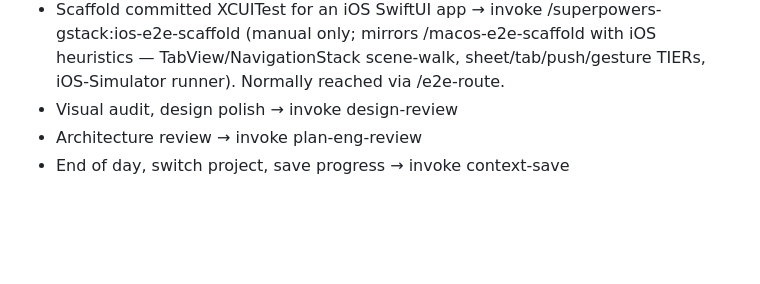
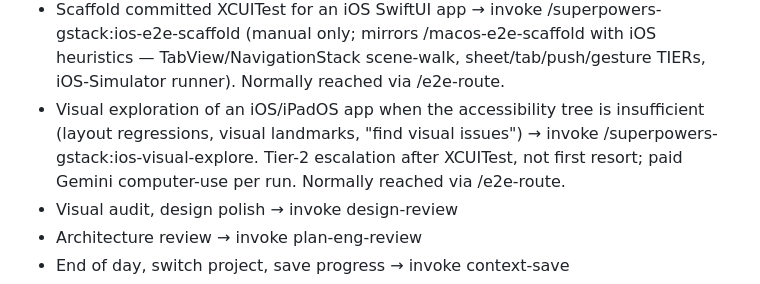
Before and after one commit to Paretofilm/superpowers-gstack, a Markdown page: CLAUDE.md, the part around the change. Drawn GitHub-style; blank space fills up the shorter version.

```diff
--- a/CLAUDE.md
+++ b/CLAUDE.md
@@ -104,6 +104,7 @@ Key routing rules:
 - After a PRD/spec/plan for a native Apple app, before implementation → invoke /superpowers-gstack:macos-native-review (macOS) or /superpowers-gstack:ios-native-review (iOS/iPadOS). HIG-citation-grounded conformance gate; complementary to pitfall-verification and quality-review.
 - E2E test a Swift app, "test the app", "trykk gjennom flyten", "e2e", press buttons and verify result → invoke /superpowers-gstack:e2e-route. Pure dispatcher: reads platform (scheme/SUPPORTED_PLATFORMS/.gstack/track) × intent (CI-env/verbs; asks once if ambiguous; multiplatform → asks iOS/macOS/both) and routes to /macos-e2e-scaffold, /ios-e2e-scaffold, MCP-live simulator automation (XcodeBuildMCP / ios-simulator), or visual-regression review (/ios-design-review for iOS, /design-review for macOS). Does not execute itself — names the executor + next action, then hands off.
 - Scaffold committed XCUITest for an iOS SwiftUI app → invoke /superpowers-gstack:ios-e2e-scaffold (manual only; mirrors /macos-e2e-scaffold with iOS heuristics — TabView/NavigationStack scene-walk, sheet/tab/push/gesture TIERs, iOS-Simulator runner). Normally reached via /e2e-route.
+- Visual exploration of an iOS/iPadOS app when the accessibility tree is insufficient (layout regressions, visual landmarks, "find visual issues") → invoke /superpowers-gstack:ios-visual-explore. Tier-2 escalation after XCUITest, not first resort; paid Gemini computer-use per run. Normally reached via /e2e-route.
 - Visual audit, design polish → invoke design-review
 - Architecture review → invoke plan-eng-review
 - End of day, switch project, save progress → invoke context-save
```
Also changed, not shown: README.md (+5 -2 lines), skills/e2e-route/SKILL.md (+1 -0 lines).
